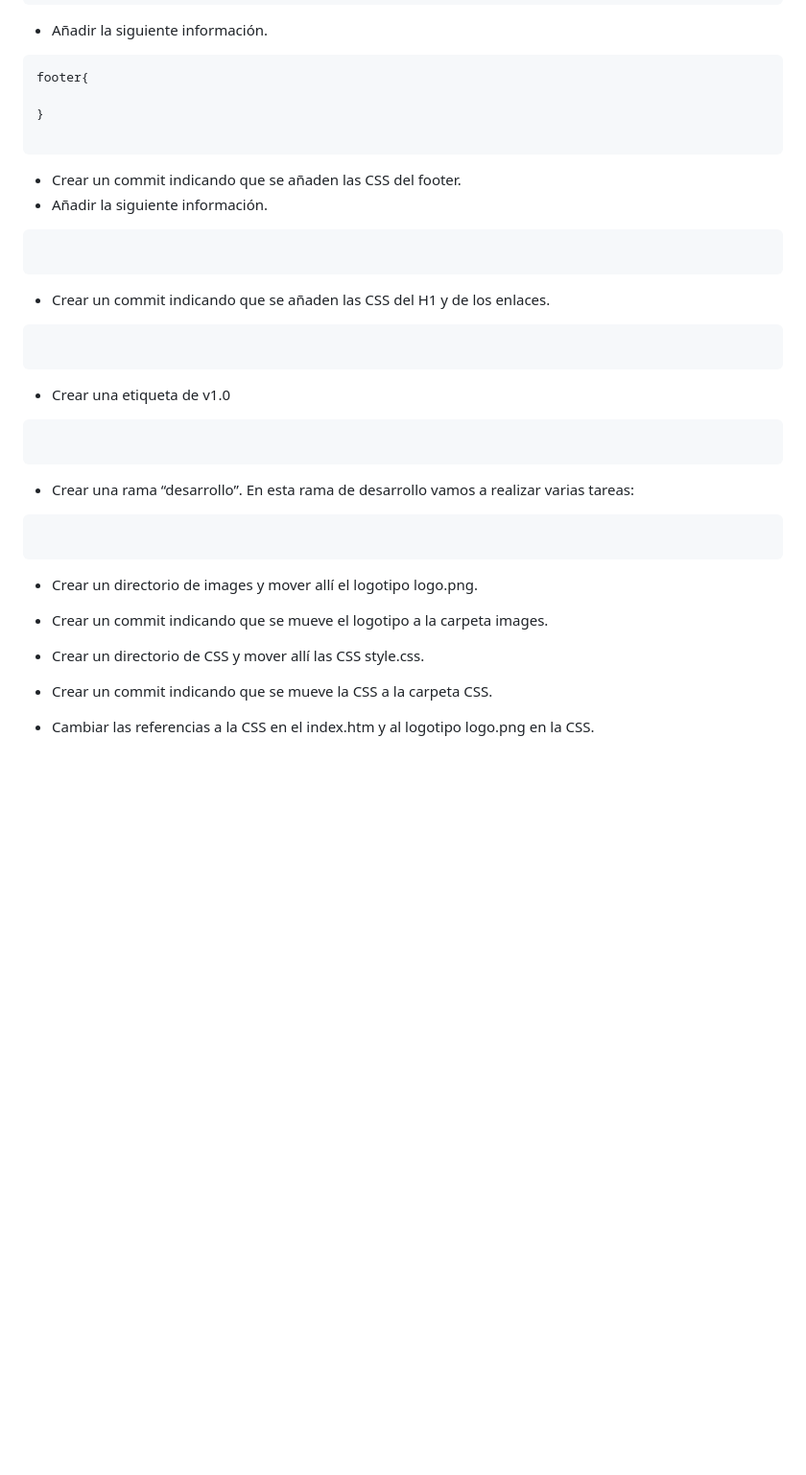
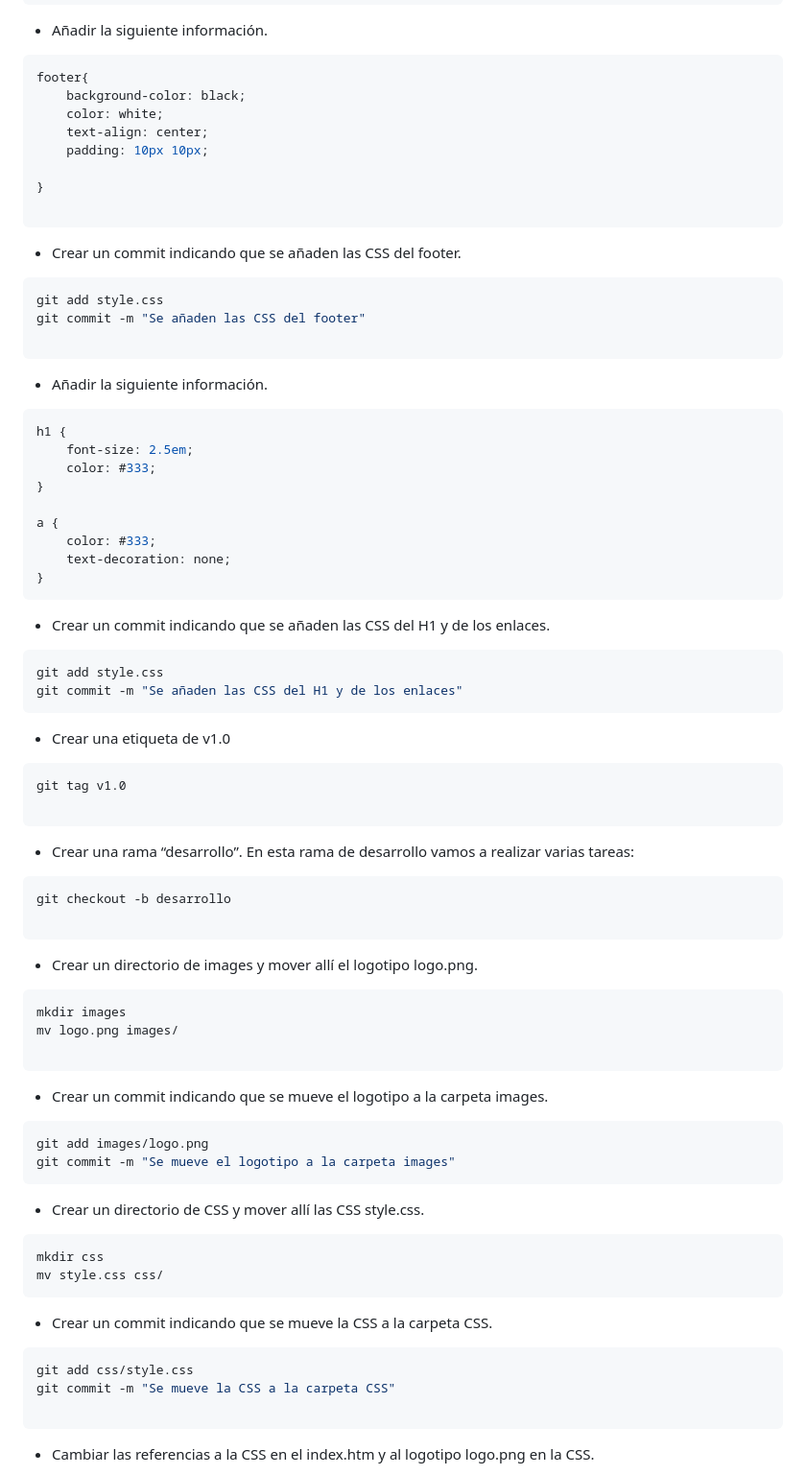
Before and after one commit to YoooKai/DPL_A_KAI, a Markdown page: git/tareaGIT1_3.md, the part around one of its changes. Shown at 96% size. GitHub-like rendering; blank space fills up the shorter version.

````diff
--- a/git/tareaGIT1_3.md
+++ b/git/tareaGIT1_3.md
@@ -178,25 +178,69 @@ git commit -m "Se añade CSS de section"
 - Añadir la siguiente información.
 ```css
 footer{
+    background-color: black;
+    color: white;
+    text-align: center;
+    padding: 10px 10px;
 
 }
 
 ```
 - Crear un commit indicando que se añaden las CSS del footer.
+```bash
+git add style.css
+git commit -m "Se añaden las CSS del footer"
+
+```
 - Añadir la siguiente información.
-```
+```css
+h1 {
+    font-size: 2.5em;
+    color: #333;
+}
+
+a {
+    color: #333;
+    text-decoration: none;
+}
 ```
 - Crear un commit indicando que se añaden las CSS del H1 y de los enlaces.
-```
+```bash
+git add style.css
+git commit -m "Se añaden las CSS del H1 y de los enlaces"
 ```
 - Crear una etiqueta de v1.0
-```
+
+```bash
+git tag v1.0
+
 ```
 - Crear una rama “desarrollo”. En esta rama de desarrollo vamos a realizar varias tareas:
-```
+```bash
+git checkout -b desarrollo
+
 ```
 - Crear un directorio de images y mover allí el logotipo logo.png.
+
+```bash
+mkdir images
+mv logo.png images/
+
+```
 - Crear un commit indicando que se mueve el logotipo a la carpeta images.
+```bash
+git add images/logo.png
+git commit -m "Se mueve el logotipo a la carpeta images"
+```
 - Crear un directorio de CSS y mover allí las CSS style.css.
+```bash
+mkdir css
+mv style.css css/
+```
 - Crear un commit indicando que se mueve la CSS a la carpeta CSS.
+```bash
+git add css/style.css
+git commit -m "Se mueve la CSS a la carpeta CSS"
+
+```
 - Cambiar las referencias a la CSS en el index.htm y al logotipo logo.png en la CSS.
````
Also changed, not shown: other parts of git/tareaGIT1_3.md (+72 -0 lines).
